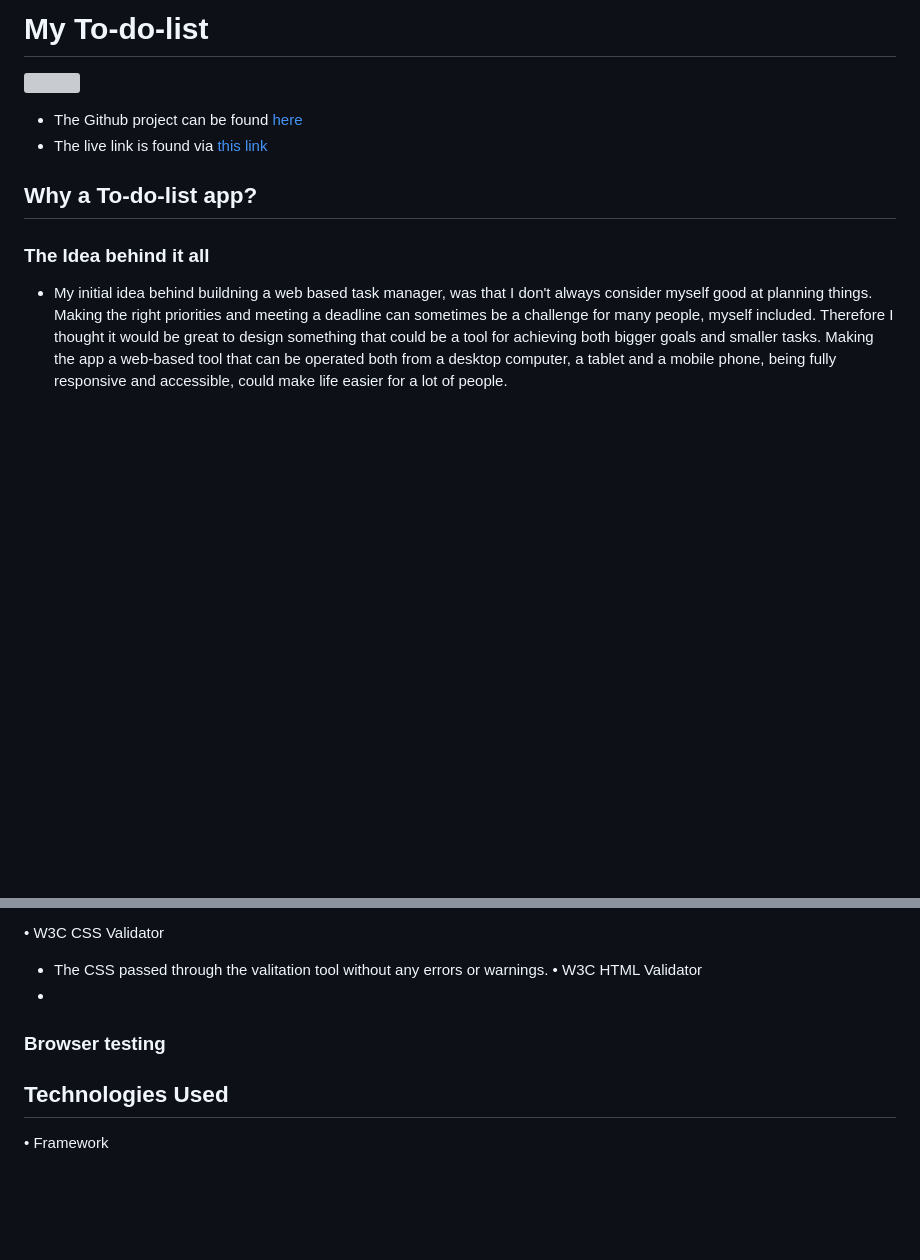
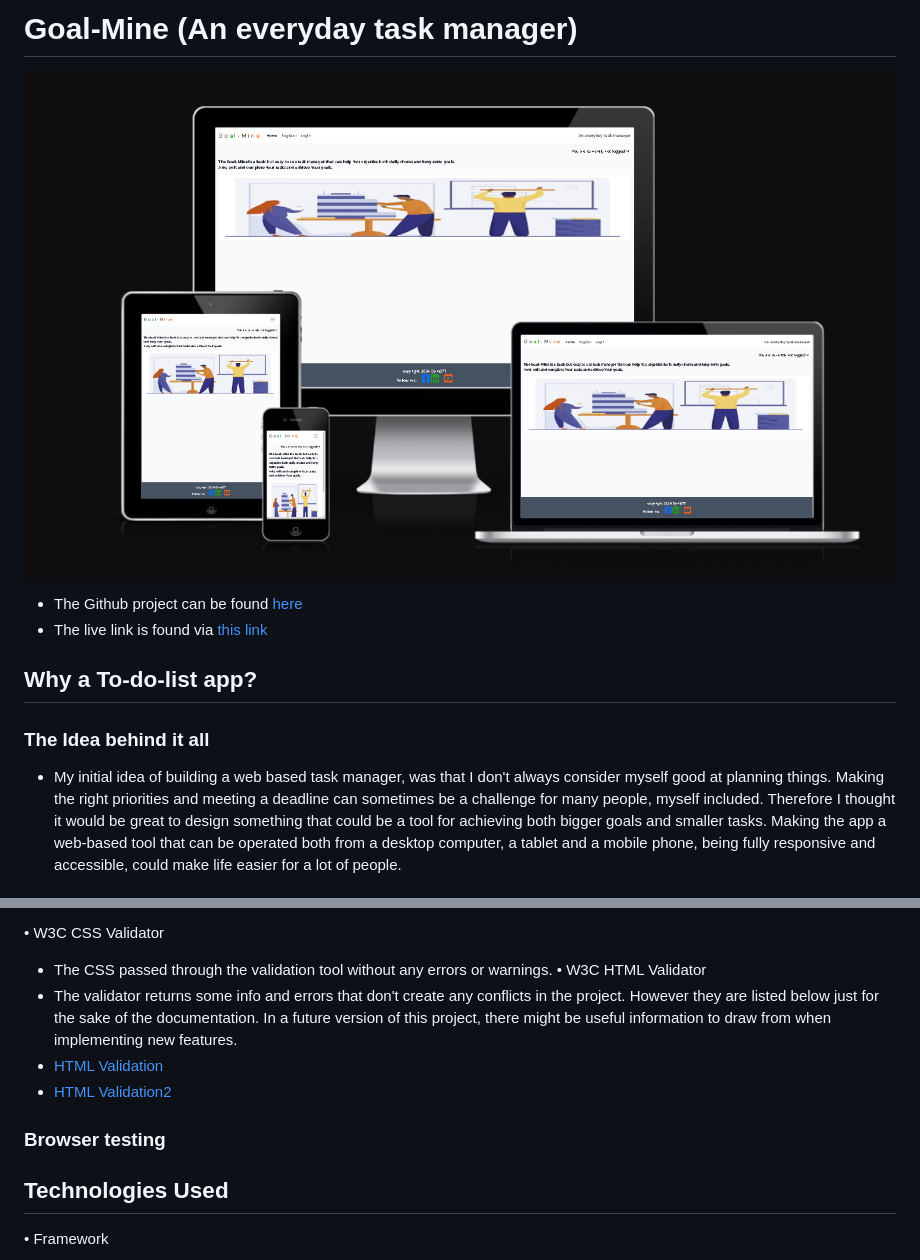
Before and after one commit to Dym077/goal-mine, a Markdown page: README.md, 2 parts joined by grey strips. GitHub-like rendering; pictures changed too: documentation/responsive.png (added); blank space fills up the shorter version; grey boxes are pictures that could not be loaded.

Commit message:
Edit readme
Set debug to False

```diff
--- a/README.md
+++ b/README.md
@@ -1,5 +1,5 @@
-# My To-do-list
-![]()
+# Goal-Mine (An everyday task manager)
+![Goal-Mine](documentation/responsive.png)
 
 - The Github project can be found [here](https://github.com/Dym077/goal-mine)
 - The live link is found via [this link](https://goal-mine-8c569f15a81b.herokuapp.com/)
@@ -8,7 +8,7 @@
 ## Why a To-do-list app?
 
 ### The Idea behind it all
-- My initial idea behind buildning a web based task manager, was that I don't always consider myself good at planning things.
+- My initial idea of building a web based task manager, was that I don't always consider myself good at planning things.
 Making the right priorities and meeting a deadline can sometimes be a challenge for many people, myself included. Therefore I thought it would be great to design something that could be a tool for achieving both bigger goals and smaller tasks.
 Making the app a web-based tool that can be operated both from a desktop computer, a tablet and a mobile phone, being fully responsive and accessible, could make life easier for a lot of people.
 
@@ -144,10 +144,13 @@ One undefined variable
 6	bootstrap
 
 •	W3C CSS Validator
-- The CSS passed through the valitation tool without any errors or warnings.
+- The CSS passed through the validation tool without any errors or warnings.
 •	W3C HTML Validator
--
+- The validator returns some info and errors that don't create any conflicts in the project. However they are listed below just for the sake of the documentation. In a future version of this project, there might be useful information to draw from when implementing new features.
+- [HTML Validation](documentation/html_errors.png)
+- [HTML Validation2](documentation/html_errors2.png)
 ### Browser testing
+
 
 ## Technologies Used
 •	Framework
```
Also changed, not shown: documentation/html_errors.png (added), documentation/html_errors2.png (added), 2 other files.
